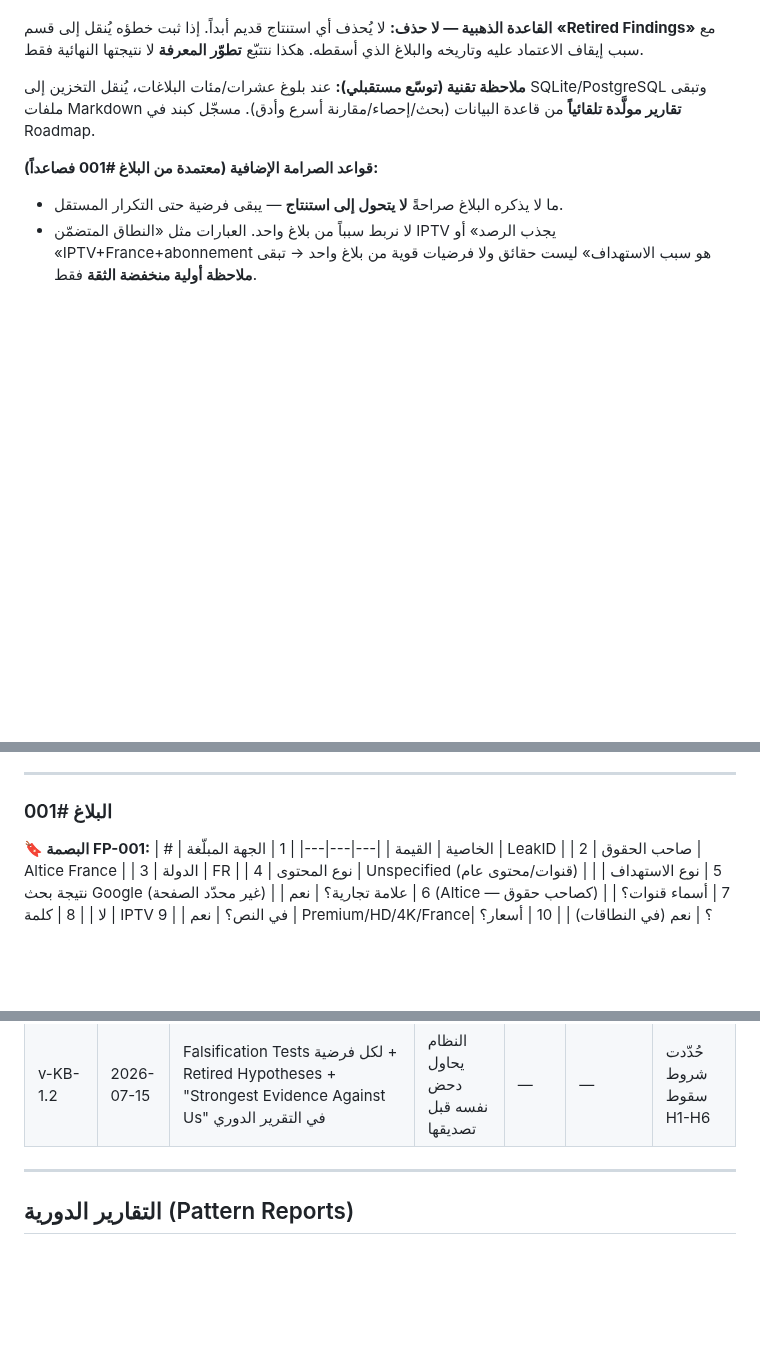
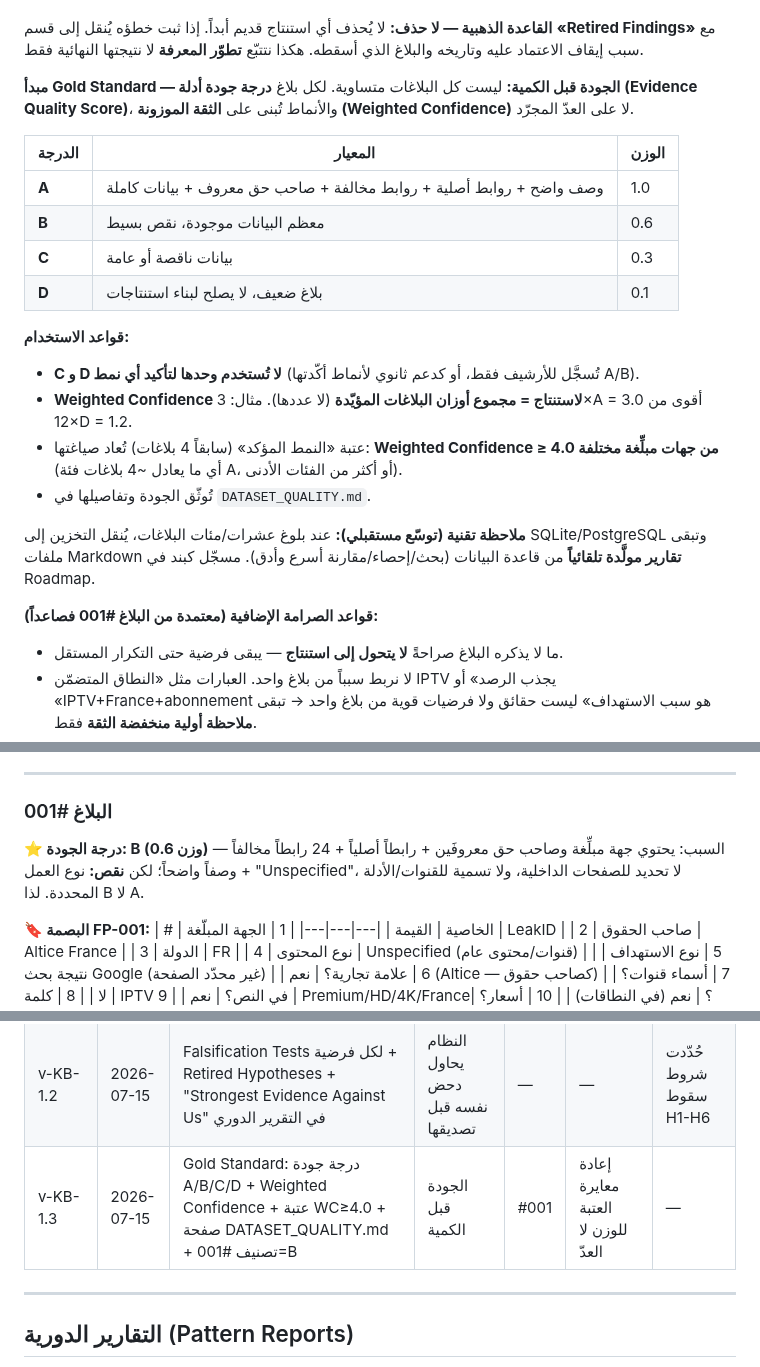
Before and after one commit to zamouriiiptv-beep/castivio-site, a Markdown page: DMCA_KNOWLEDGE_BASE.md, 3 parts joined by grey strips. GitHub-like rendering; blank space fills up the shorter version.

Commit message:
Add Gold Standard evidence quality (A/B/C/D) + Weighted Confidence + DATASET_QUALITY.md (v-KB-1.3)

```diff
--- a/DMCA_KNOWLEDGE_BASE.md
+++ b/DMCA_KNOWLEDGE_BASE.md
@@ -34,6 +34,21 @@
 6. **إصدار القاعدة** الذي خرج منه (v-KB، انظر Changelog)
 
 **القاعدة الذهبية — لا حذف:** لا يُحذف أي استنتاج قديم أبداً. إذا ثبت خطؤه يُنقل إلى قسم **«Retired Findings»** مع سبب إيقاف الاعتماد عليه وتاريخه والبلاغ الذي أسقطه. هكذا نتتبّع **تطوّر المعرفة** لا نتيجتها النهائية فقط.
+
+**مبدأ Gold Standard — الجودة قبل الكمية:** ليست كل البلاغات متساوية. لكل بلاغ **درجة جودة أدلة (Evidence Quality Score)**، والأنماط تُبنى على **الثقة الموزونة (Weighted Confidence)** لا على العدّ المجرّد.
+
+| الدرجة | المعيار | الوزن |
+|---|---|---|
+| **A** | وصف واضح + روابط أصلية + روابط مخالفة + صاحب حق معروف + بيانات كاملة | 1.0 |
+| **B** | معظم البيانات موجودة، نقص بسيط | 0.6 |
+| **C** | بيانات ناقصة أو عامة | 0.3 |
+| **D** | بلاغ ضعيف، لا يصلح لبناء استنتاجات | 0.1 |
+
+**قواعد الاستخدام:**
+- **C و D لا تُستخدم وحدها لتأكيد أي نمط** (تُسجَّل للأرشيف فقط، أو كدعم ثانوي لأنماط أكّدتها A/B).
+- **Weighted Confidence لاستنتاج = مجموع أوزان البلاغات المؤيّدة** (لا عددها). مثال: 3×A = 3.0 أقوى من 12×D = 1.2.
+- عتبة «النمط المؤكد» (سابقاً 4 بلاغات) تُعاد صياغتها: **Weighted Confidence ≥ 4.0 من جهات مبلِّغة مختلفة** (أي ما يعادل ~4 بلاغات فئة A، أو أكثر من الفئات الأدنى).
+- تُوثّق الجودة وتفاصيلها في `DATASET_QUALITY.md`.
 
 **ملاحظة تقنية (توسّع مستقبلي):** عند بلوغ عشرات/مئات البلاغات، يُنقل التخزين إلى SQLite/PostgreSQL وتبقى ملفات Markdown **تقارير مولَّدة تلقائياً** من قاعدة البيانات (بحث/إحصاء/مقارنة أسرع وأدق). مسجّل كبند في Roadmap.
 
@@ -121,6 +136,8 @@
 ---
 
 ### البلاغ #001
+
+**⭐ درجة الجودة: B (وزن 0.6)** — السبب: يحتوي جهة مبلِّغة وصاحب حق معروفَين + رابطاً أصلياً + 24 رابطاً مخالفاً + وصفاً واضحاً؛ لكن **نقص:** نوع العمل "Unspecified"، لا تحديد للصفحات الداخلية، ولا تسمية للقنوات/الأدلة المحددة. لذا B لا A.
 
 **🔖 البصمة FP-001:**
 | # | الخاصية | القيمة |
@@ -351,6 +368,7 @@ _(القاعدة الذهبية: لا حذف. أي استنتاج ثبت خطؤ
 | v-KB-1.0 | 2026-07-15 | قسم Negative Evidence الدائم + القاعدة الإحصائية (الغياب = معلومة) + الأسئلة الستة في التقرير الدوري | إكمال التوازن الإحصائي | — | — | — |
 | v-KB-1.1 | 2026-07-15 | مبدأ Correlation≠Causation + السلّم المعرفي الرباعي (Fact/Correlation/Possible Cause/Confirmed) + حقول (مؤيّد/معارض/يحتاج مراجعة) + إعادة تصنيف H1-H6 | منع القفز من الارتباط للسببية | — | لا تغيير (توضيح درجات) | H1-H6 صُنّفت |
 | v-KB-1.2 | 2026-07-15 | Falsification Tests لكل فرضية + Retired Hypotheses + "Strongest Evidence Against Us" في التقرير الدوري | النظام يحاول دحض نفسه قبل تصديقها | — | — | حُدّدت شروط سقوط H1-H6 |
+| v-KB-1.3 | 2026-07-15 | Gold Standard: درجة جودة A/B/C/D + Weighted Confidence + عتبة WC≥4.0 + صفحة DATASET_QUALITY.md + تصنيف #001=B | الجودة قبل الكمية | #001 | إعادة معايرة العتبة للوزن لا العدّ | — |
 
 ---
 
```
Also changed, not shown: DATASET_QUALITY.md (added, +52 -0 lines), DMCA_STATISTICS_DASHBOARD.md (+3 -0 lines).
